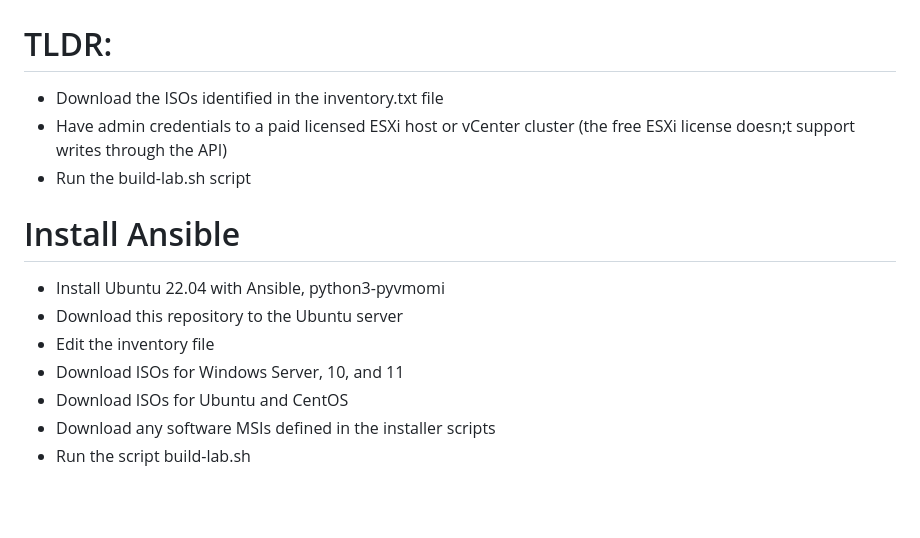
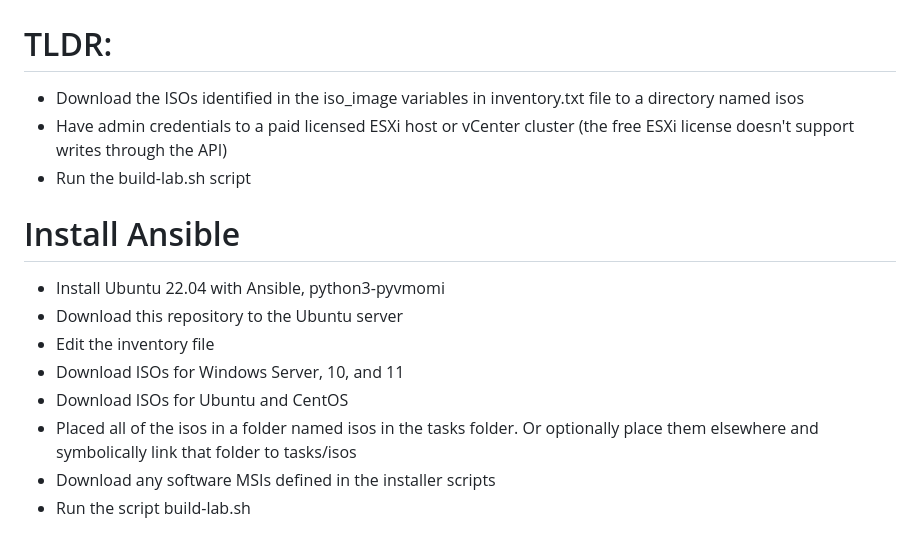
Before and after one commit to clearfocustech/cyber-range, a Markdown page: Lab-from-scratch.md, the part around the change. GitHub-like rendering; blank space fills up the shorter version.

```diff
--- a/Lab-from-scratch.md
+++ b/Lab-from-scratch.md
@@ -1,8 +1,8 @@
 # Creating a lab from scratch
 
 # TLDR:
-- Download the ISOs identified in the inventory.txt file
-- Have admin credentials to a paid licensed ESXi host or vCenter cluster (the free ESXi license doesn;t support writes through the API)
+- Download the ISOs identified in the iso_image variables in inventory.txt file to a directory named isos
+- Have admin credentials to a paid licensed ESXi host or vCenter cluster (the free ESXi license doesn't support writes through the API)
 - Run the build-lab.sh script
 
 
@@ -12,6 +12,7 @@
 - Edit the inventory file
 - Download ISOs for Windows Server, 10, and 11
 - Download ISOs for Ubuntu and CentOS
+- Placed all of the isos in a folder named isos in the tasks folder. Or optionally place them elsewhere and symbolically link that folder to tasks/isos
 - Download any software MSIs defined in the installer scripts
 - Run the script build-lab.sh
 
```
